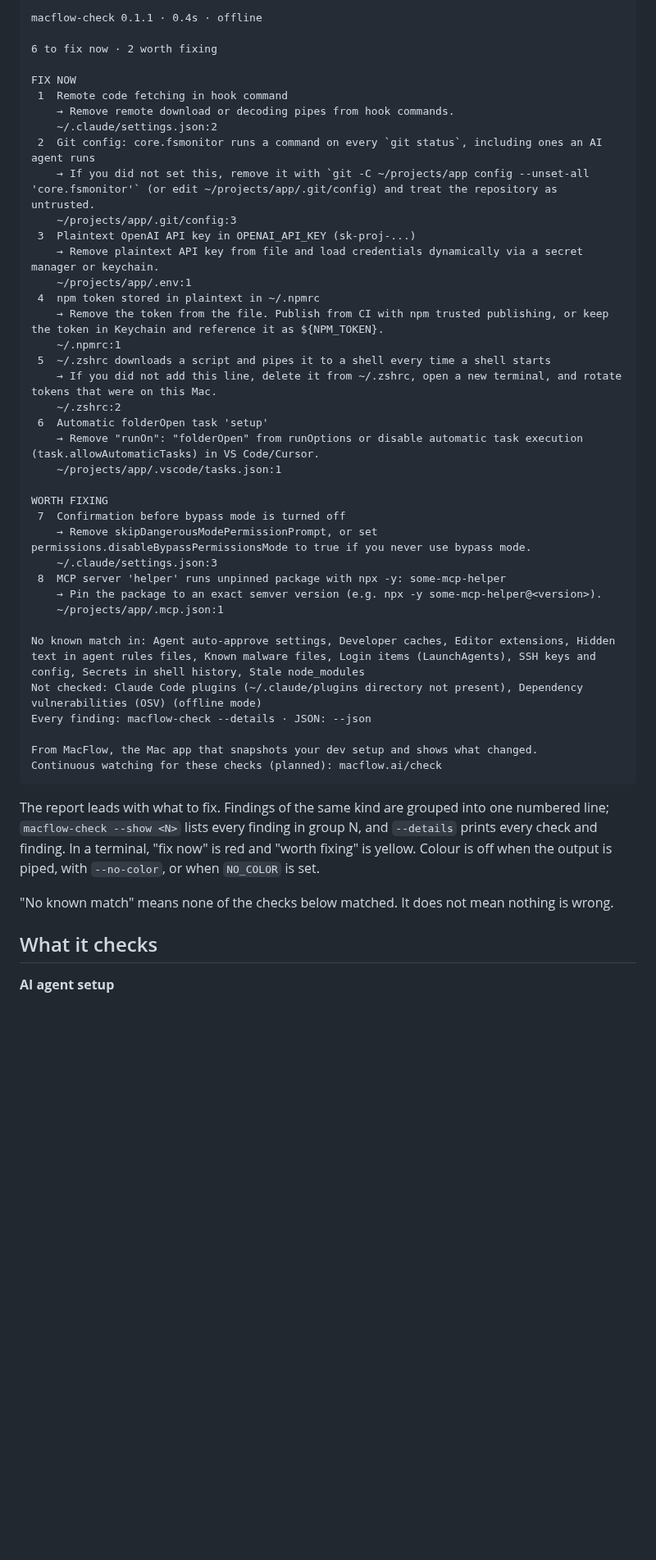
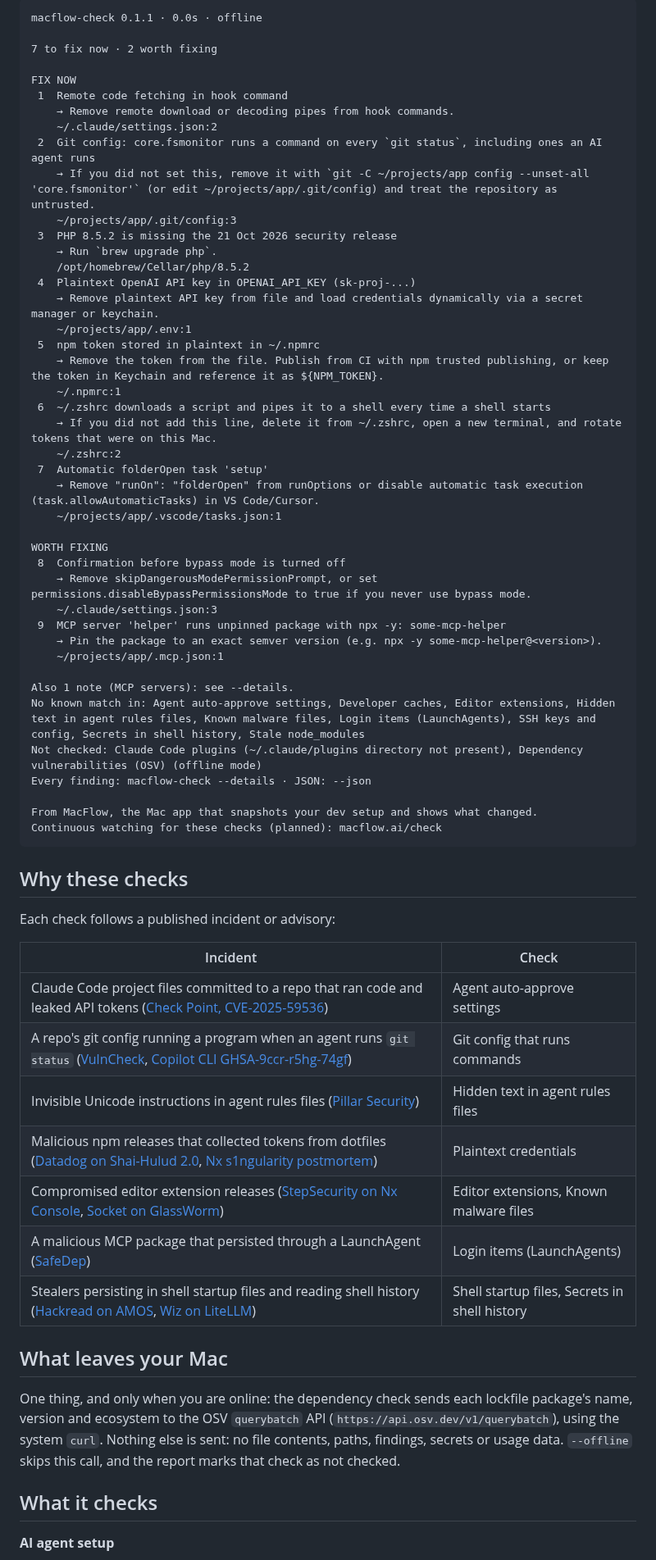
Before and after one commit to mazharul/macflow-check, a Markdown page: README.md, the part around one of its changes. Shown at 82% size. GitHub-like rendering; folded sections open; blank space fills up the shorter version.

````diff
--- a/README.md
+++ b/README.md
@@ -16,8 +55,8 @@ From a demo home folder with a few planted problems. A real Homebrew PHP finding
 
 ```text
-macflow-check 0.1.1 · 0.4s · offline
+macflow-check 0.1.1 · 0.0s · offline
 
-6 to fix now · 2 worth fixing
+7 to fix now · 2 worth fixing
 
 FIX NOW
  1  Remote code fetching in hook command
@@ -26,27 +65,31 @@ FIX NOW
  2  Git config: core.fsmonitor runs a command on every `git status`, including ones an AI agent runs
     → If you did not set this, remove it with `git -C ~/projects/app config --unset-all 'core.fsmonitor'` (or edit ~/projects/app/.git/config) and treat the repository as untrusted.
     ~/projects/app/.git/config:3
- 3  Plaintext OpenAI API key in OPENAI_API_KEY (sk-proj-...)
+ 3  PHP 8.5.2 is missing the 21 Oct 2026 security release
+    → Run `brew upgrade php`.
+    /opt/homebrew/Cellar/php/8.5.2
+ 4  Plaintext OpenAI API key in OPENAI_API_KEY (sk-proj-...)
     → Remove plaintext API key from file and load credentials dynamically via a secret manager or keychain.
     ~/projects/app/.env:1
- 4  npm token stored in plaintext in ~/.npmrc
+ 5  npm token stored in plaintext in ~/.npmrc
     → Remove the token from the file. Publish from CI with npm trusted publishing, or keep the token in Keychain and reference it as ${NPM_TOKEN}.
     ~/.npmrc:1
- 5  ~/.zshrc downloads a script and pipes it to a shell every time a shell starts
+ 6  ~/.zshrc downloads a script and pipes it to a shell every time a shell starts
     → If you did not add this line, delete it from ~/.zshrc, open a new terminal, and rotate tokens that were on this Mac.
     ~/.zshrc:2
- 6  Automatic folderOpen task 'setup'
+ 7  Automatic folderOpen task 'setup'
     → Remove "runOn": "folderOpen" from runOptions or disable automatic task execution (task.allowAutomaticTasks) in VS Code/Cursor.
     ~/projects/app/.vscode/tasks.json:1
 
 WORTH FIXING
- 7  Confirmation before bypass mode is turned off
+ 8  Confirmation before bypass mode is turned off
     → Remove skipDangerousModePermissionPrompt, or set permissions.disableBypassPermissionsMode to true if you never use bypass mode.
     ~/.claude/settings.json:3
- 8  MCP server 'helper' runs unpinned package with npx -y: some-mcp-helper
+ 9  MCP server 'helper' runs unpinned package with npx -y: some-mcp-helper
     → Pin the package to an exact semver version (e.g. npx -y some-mcp-helper@<version>).
     ~/projects/app/.mcp.json:1
 
+Also 1 note (MCP servers): see --details.
 No known match in: Agent auto-approve settings, Developer caches, Editor extensions, Hidden text in agent rules files, Known malware files, Login items (LaunchAgents), SSH keys and config, Secrets in shell history, Stale node_modules
 Not checked: Claude Code plugins (~/.claude/plugins directory not present), Dependency vulnerabilities (OSV) (offline mode)
 Every finding: macflow-check --details · JSON: --json
@@ -55,9 +98,25 @@ From MacFlow, the Mac app that snapshots your dev setup and shows what changed.
 Continuous watching for these checks (planned): macflow.ai/check
 ```
 
-The report leads with what to fix. Findings of the same kind are grouped into one numbered line; `macflow-check --show <N>` lists every finding in group N, and `--details` prints every check and finding. In a terminal, "fix now" is red and "worth fixing" is yellow. Colour is off when the output is piped, with `--no-color`, or when `NO_COLOR` is set.
+</details>
 
-"No known match" means none of the checks below matched. It does not mean nothing is wrong.
+## Why these checks
+
+Each check follows a published incident or advisory:
+
+| Incident | Check |
+| --- | --- |
+| Claude Code project files committed to a repo that ran code and leaked API tokens ([Check Point, CVE-2025-59536](https://research.checkpoint.com/2026/rce-and-api-token-exfiltration-through-claude-code-project-files-cve-2025-59536/)) | Agent auto-approve settings |
+| A repo's git config running a program when an agent runs `git status` ([VulnCheck](https://www.vulncheck.com/advisories/hermes-agent-rce-via-git-core-fsmonitor-config-injection), [Copilot CLI GHSA-9ccr-r5hg-74gf](https://github.com/github/copilot-cli/security/advisories/GHSA-9ccr-r5hg-74gf)) | Git config that runs commands |
+| Invisible Unicode instructions in agent rules files ([Pillar Security](https://www.pillar.security/blog/new-vulnerability-in-github-copilot-and-cursor-how-hackers-can-weaponize-code-agents)) | Hidden text in agent rules files |
+| Malicious npm releases that collected tokens from dotfiles ([Datadog on Shai-Hulud 2.0](https://securitylabs.datadoghq.com/articles/shai-hulud-2.0-npm-worm/), [Nx s1ngularity postmortem](https://nx.dev/blog/s1ngularity-postmortem)) | Plaintext credentials |
+| Compromised editor extension releases ([StepSecurity on Nx Console](https://www.stepsecurity.io/blog/nx-console-vs-code-extension-compromised), [Socket on GlassWorm](https://socket.dev/blog/glassworm-loader-hits-open-vsx-via-suspected-developer-account-compromise)) | Editor extensions, Known malware files |
+| A malicious MCP package that persisted through a LaunchAgent ([SafeDep](https://safedep.io/malicious-copilot-mcp-apex-npm-macos-infostealer/)) | Login items (LaunchAgents) |
+| Stealers persisting in shell startup files and reading shell history ([Hackread on AMOS](https://hackread.com/amos-stealer-macos-keychain-files-browser-passwords/), [Wiz on LiteLLM](https://www.wiz.io/blog/litellm-compromised-steals-credentials)) | Shell startup files, Secrets in shell history |
+
+## What leaves your Mac
+
+One thing, and only when you are online: the dependency check sends each lockfile package's name, version and ecosystem to the OSV `querybatch` API (`https://api.osv.dev/v1/querybatch`), using the system `curl`. Nothing else is sent: no file contents, paths, findings, secrets or usage data. `--offline` skips this call, and the report marks that check as not checked.
 
 ## What it checks
 
````
Also changed, not shown: other parts of README.md (+48 -29 lines), docs/screenshot.png (added).
